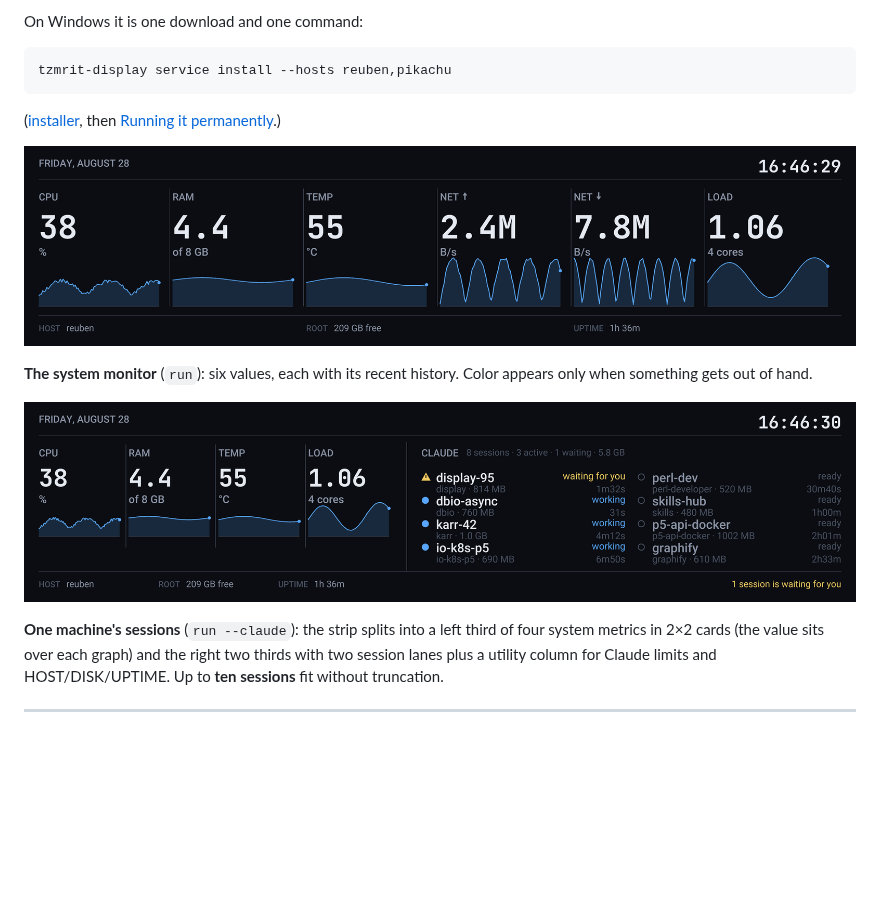
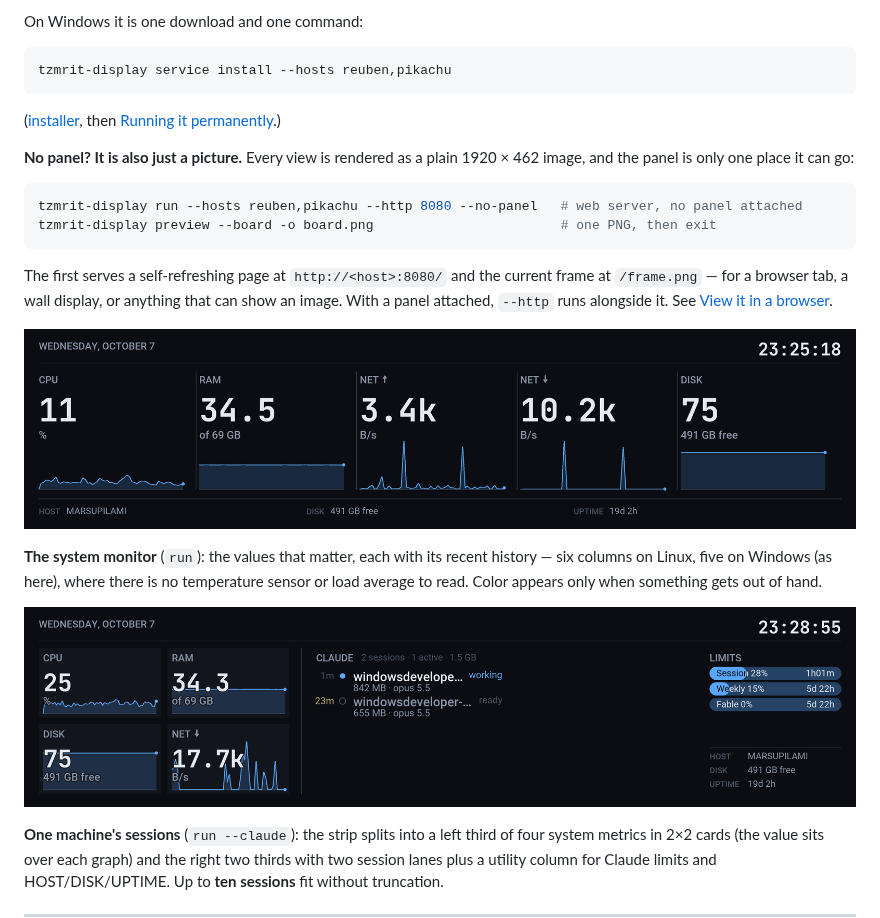
Before and after one commit to Getty/tzmrit-display, a Markdown page: README.md, the part around the change. Rendered like a GitHub page; pictures changed too: docs/img/claude.png, docs/img/dashboard.png; blank space fills up the shorter version.

Commit message:
docs(readme): current screenshots, and say up front that it is also a web server and a PNG
The two older screenshots showed a layout that no longer exists. The intro
now also names the uses without a panel: --http --no-panel and preview -o.

preview --claude waits for the usage fetch like preview --board already did;
without that the LIMITS column of a one-shot render was always empty.

Co-Authored-By: Claude Opus 5.5 <noreply@anthropic.com>

````diff
--- a/README.md
+++ b/README.md
@@ -26,10 +26,25 @@ tzmrit-display service install --hosts reuben,pikachu
 ([installer](https://github.com/Getty/tzmrit-display/releases/latest), then
 [Running it permanently](#running-it-permanently).)
 
+**No panel? It is also just a picture.** Every view is rendered as a plain
+1920 × 462 image, and the panel is only one place it can go:
+
+```bash
+tzmrit-display run --hosts reuben,pikachu --http 8080 --no-panel   # web server, no panel attached
+tzmrit-display preview --board -o board.png                        # one PNG, then exit
+```
+
+The first serves a self-refreshing page at `http://<host>:8080/` and the
+current frame at `/frame.png` — for a browser tab, a wall display, or anything
+that can show an image. With a panel attached, `--http` runs alongside it. See
+[View it in a browser](#view-it-in-a-browser---http).
+
 ![System monitor](docs/img/dashboard.png)
 
-**The system monitor** (`run`): six values, each with its recent history. Color
-appears only when something gets out of hand.
+**The system monitor** (`run`): the values that matter, each with its recent
+history — six columns on Linux, five on Windows (as here), where there is no
+temperature sensor or load average to read. Color appears only when something
+gets out of hand.
 
 ![Claude sessions](docs/img/claude.png)
 
````
Also changed, not shown: 1 other file.
